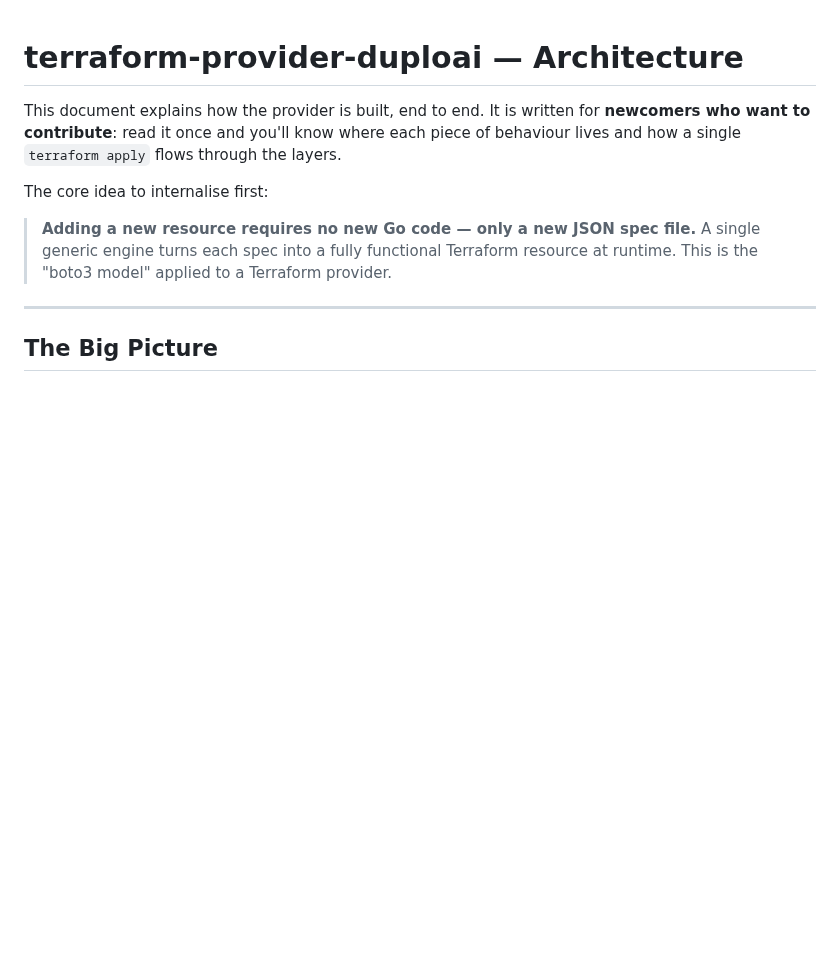
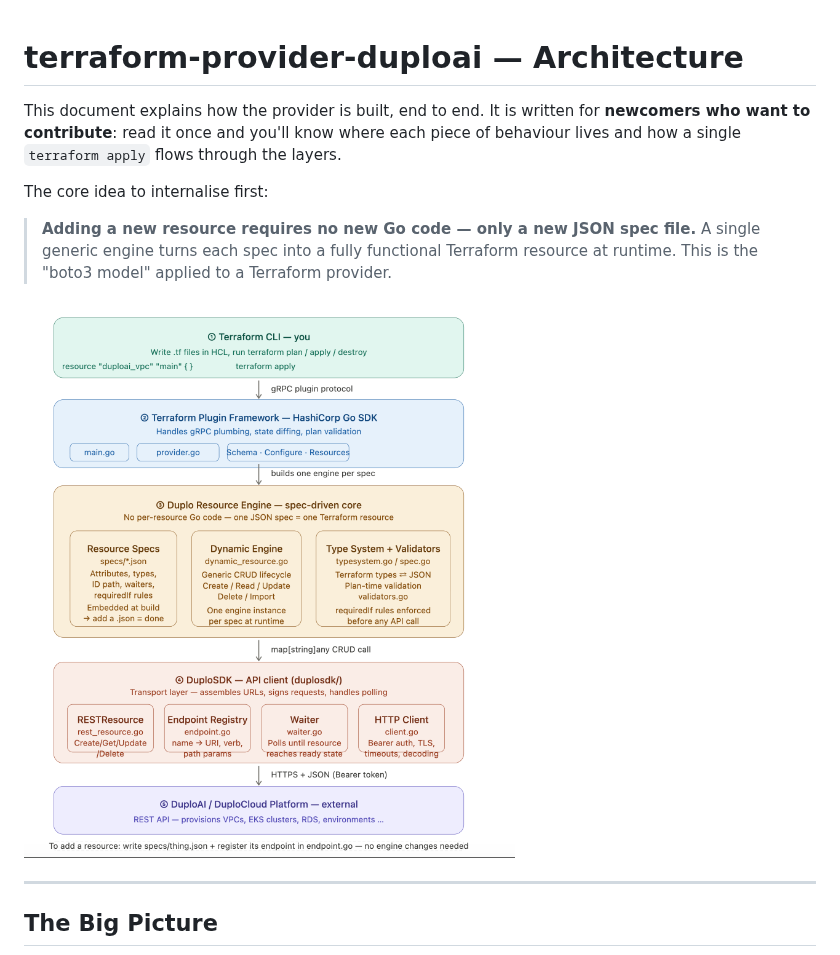
Before and after one commit to duplocloud/terraform-provider-duploai, a Markdown page: architecture.md, the part around the change. Rendered like a GitHub page; pictures changed too: terraform_provider_duploai_architecture.png (added); blank space fills up the shorter version.

Commit message:
docs: embed rendered architecture diagram image
Add the rendered PNG of the architecture and reference it near the top
of architecture.md so readers see the visual before the Mermaid source.

Co-Authored-By: Claude Opus 4.8 (1M context) <noreply@anthropic.com>

```diff
--- a/architecture.md
+++ b/architecture.md
@@ -10,6 +10,8 @@ The core idea to internalise first:
 > **Adding a new resource requires no new Go code — only a new JSON spec file.**
 > A single generic engine turns each spec into a fully functional Terraform
 > resource at runtime. This is the "boto3 model" applied to a Terraform provider.
+
+![terraform-provider-duploai architecture: Terraform CLI → Plugin Framework → Duplo Resource Engine → DuploSDK → DuploAI Platform](terraform_provider_duploai_architecture.png)
 
 ---
 
```
